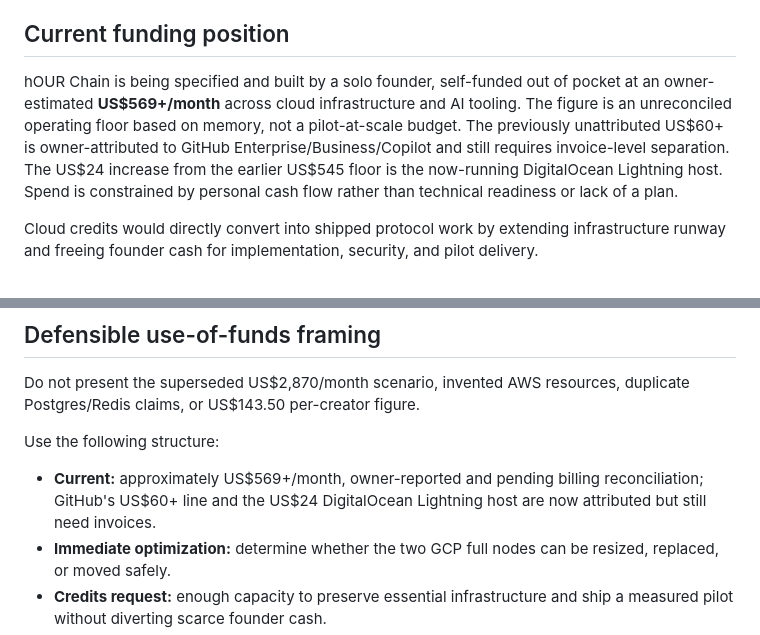
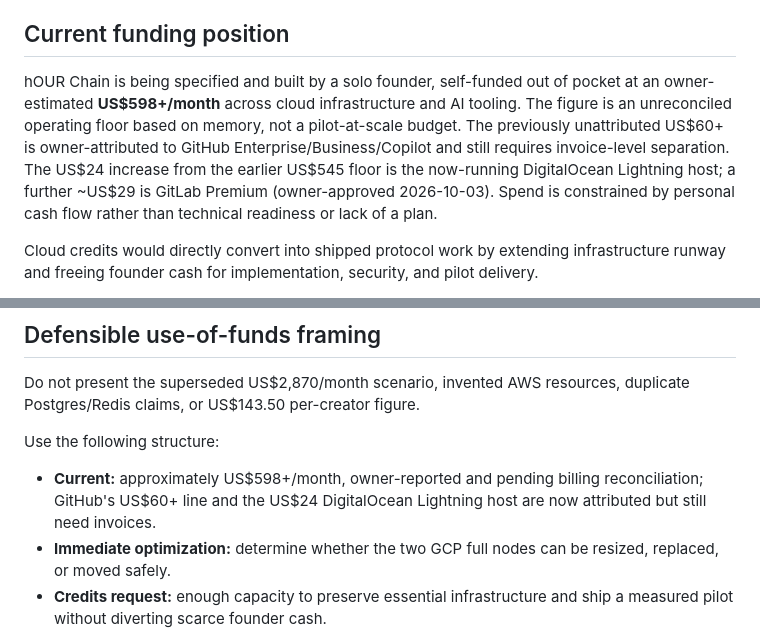
Before and after one commit to witchinghourartcollective/hOUR-Chain, a Markdown page: docs/FUNDING.md, 2 parts joined by grey strips. Drawn GitHub-style.

```diff
--- a/docs/FUNDING.md
+++ b/docs/FUNDING.md
@@ -6,7 +6,7 @@ Reduce verified infrastructure waste immediately, preserve essential services, f
 
 ## Current funding position
 
-hOUR Chain is being specified and built by a solo founder, self-funded out of pocket at an owner-estimated **US$569+/month** across cloud infrastructure and AI tooling. The figure is an unreconciled operating floor based on memory, not a pilot-at-scale budget. The previously unattributed US$60+ is owner-attributed to GitHub Enterprise/Business/Copilot and still requires invoice-level separation. The US$24 increase from the earlier US$545 floor is the now-running DigitalOcean Lightning host. Spend is constrained by personal cash flow rather than technical readiness or lack of a plan.
+hOUR Chain is being specified and built by a solo founder, self-funded out of pocket at an owner-estimated **US$598+/month** across cloud infrastructure and AI tooling. The figure is an unreconciled operating floor based on memory, not a pilot-at-scale budget. The previously unattributed US$60+ is owner-attributed to GitHub Enterprise/Business/Copilot and still requires invoice-level separation. The US$24 increase from the earlier US$545 floor is the now-running DigitalOcean Lightning host; a further ~US$29 is GitLab Premium (owner-approved 2026-10-03). Spend is constrained by personal cash flow rather than technical readiness or lack of a plan.
 
 Cloud credits would directly convert into shipped protocol work by extending infrastructure runway and freeing founder cash for implementation, security, and pilot delivery.
 
@@ -69,7 +69,7 @@ Do not present the superseded US$2,870/month scenario, invented AWS resources, d
 
 Use the following structure:
 
-- **Current:** approximately US$569+/month, owner-reported and pending billing reconciliation; GitHub's US$60+ line and the US$24 DigitalOcean Lightning host are now attributed but still need invoices.
+- **Current:** approximately US$598+/month, owner-reported and pending billing reconciliation; GitHub's US$60+ line and the US$24 DigitalOcean Lightning host are now attributed but still need invoices.
 - **Immediate optimization:** determine whether the two GCP full nodes can be resized, replaced, or moved safely.
 - **Credits request:** enough capacity to preserve essential infrastructure and ship a measured pilot without diverting scarce founder cash.
 - **Scale request:** model separately from the current floor using low/base/high assumptions for creators, works, protocol events, settlements, storage, RPC traffic, availability, security and support. Final sizing follows 30 days of pilot utilization and unit-cost data.
```
Also changed, not shown: docs/CLOUD-COST-BASELINE.md (+9 -8 lines), docs/GOOGLE-WEB3-CREDITS.md (+2 -2 lines).
